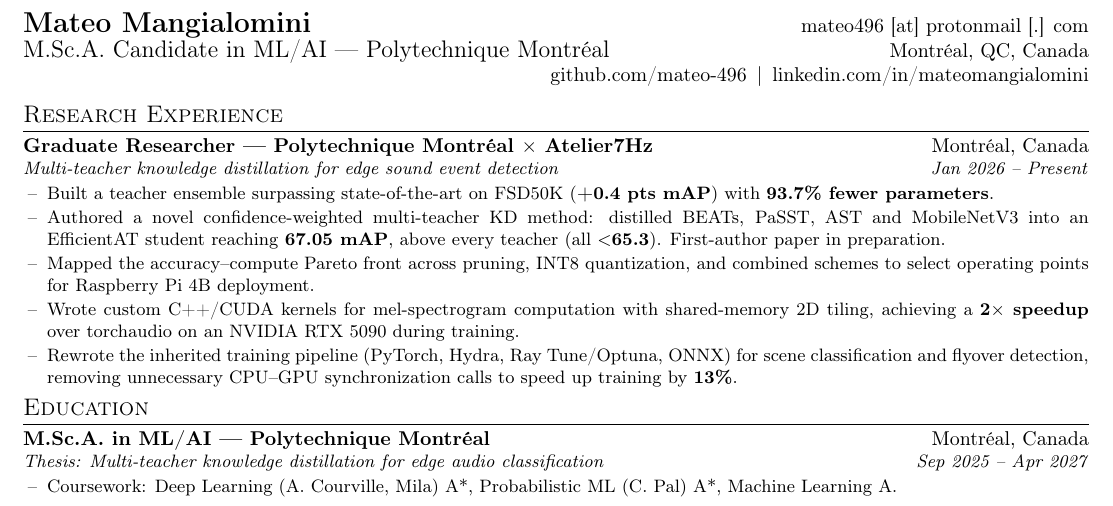
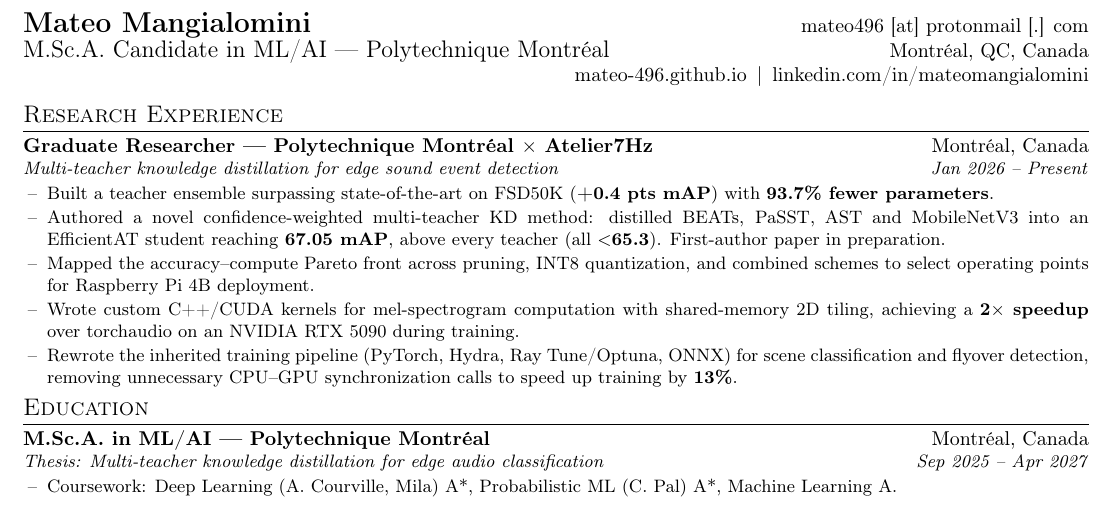
Before and after one commit to DeltaMirage2000/DeltaMirage2000.github.io, a LaTeX document (assets/pdf/MateoMangialomini.tex): part of the page, cut so that both start at the same text. Compiled offline with pdfLaTeX.

```diff
--- a/assets/pdf/MateoMangialomini.tex
+++ b/assets/pdf/MateoMangialomini.tex
@@ -36,7 +36,7 @@
   {\large M.Sc.A. Candidate in ML/AI --- Polytechnique Montréal} &
     Montréal, QC, Canada \\
   \multicolumn{2}{@{}r@{}}{%
-    \href{https://github.com/mateo-496}{github.com/mateo-496} $\,|\,$
+    \href{https://mateo-496.github.io}{mateo-496.github.io} $\,|\,$
     \href{https://www.linkedin.com/in/mateomangialomini}{linkedin.com/in/mateomangialomini}} \\
 \end{tabular*}
 \vspace{4pt}
```
Also changed, not shown: assets/pdf/MateoMangialomini.pdf, 2 other files.
